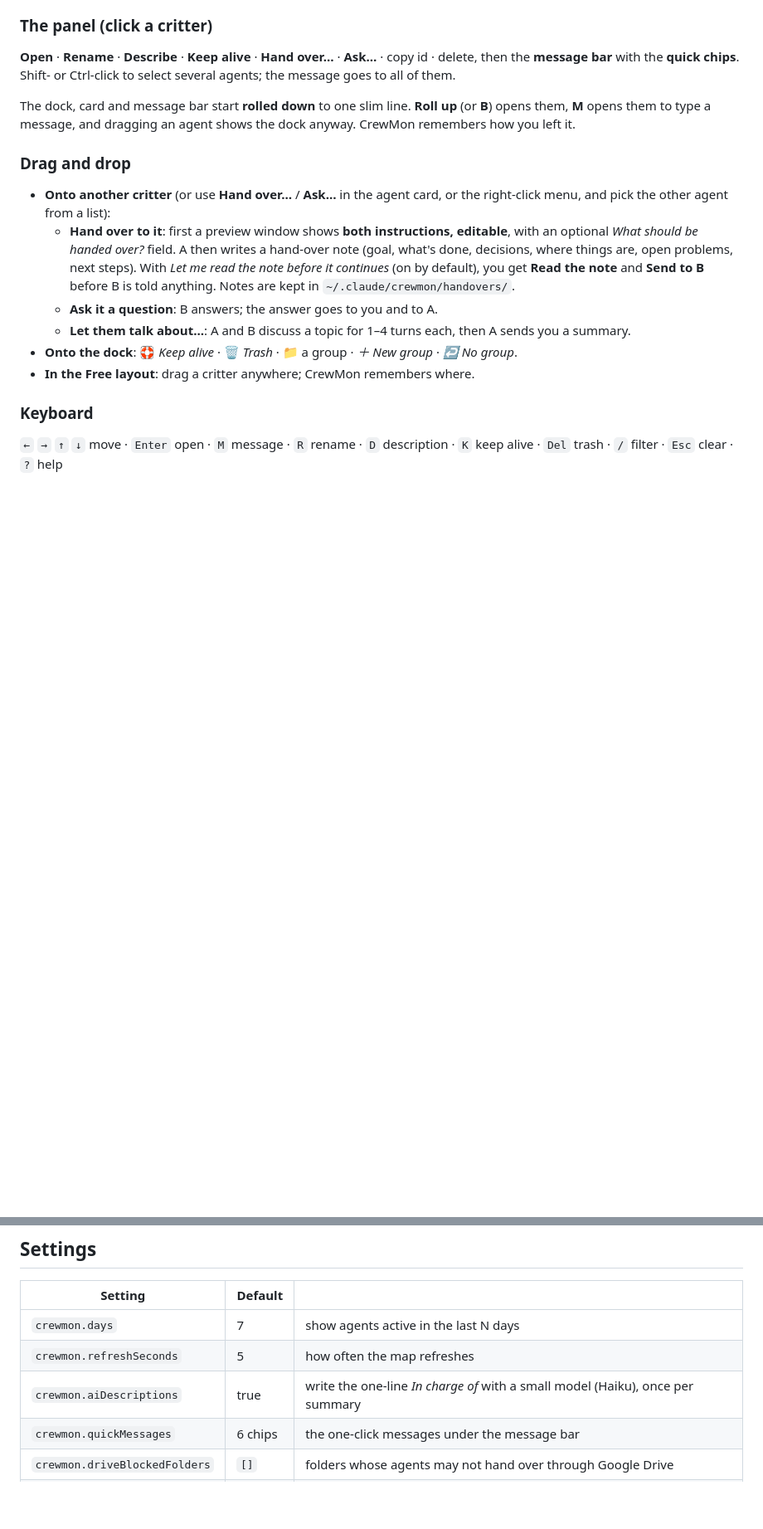
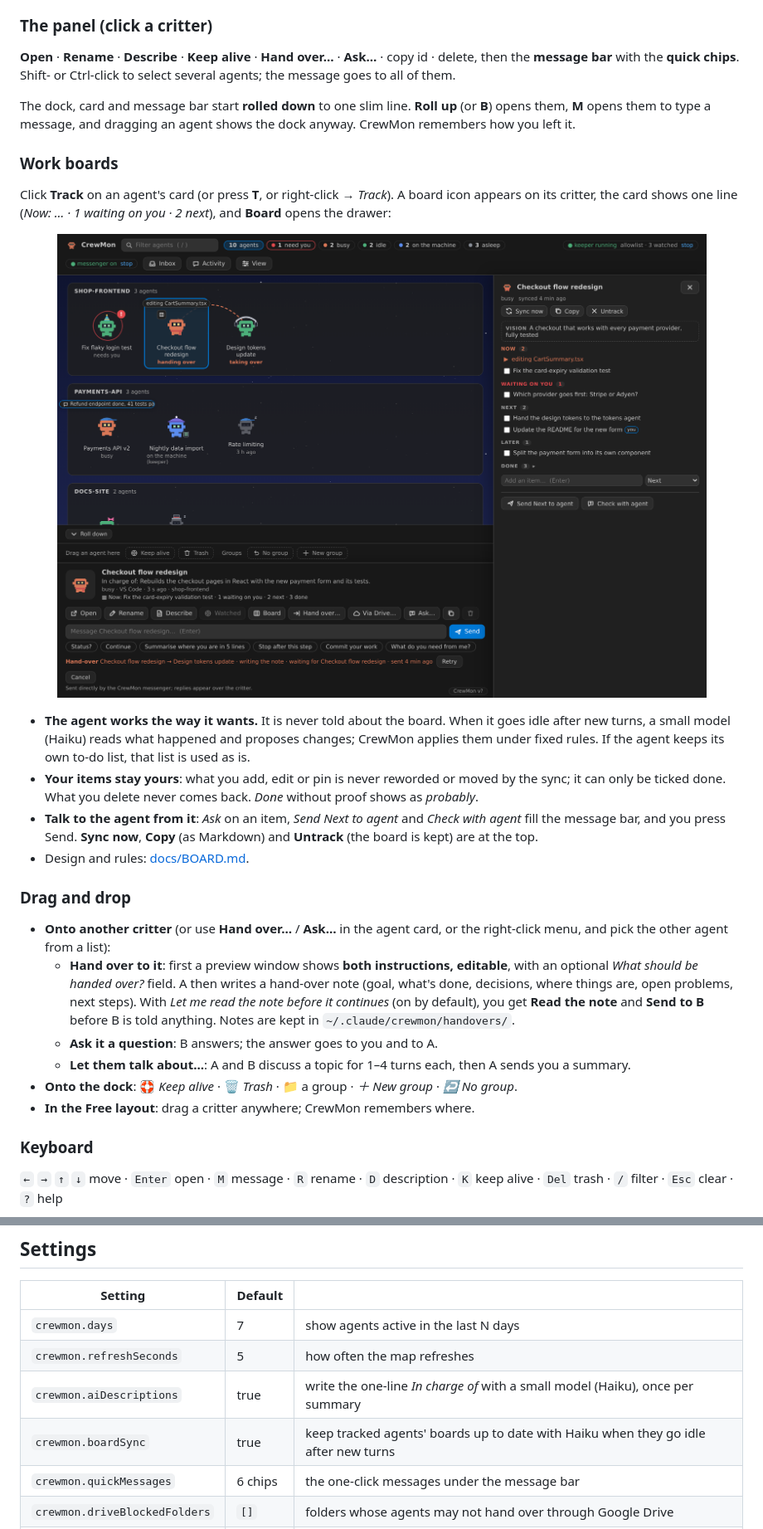
Before and after one commit to tolism/CrewMon, a Markdown page: README.md, 2 parts joined by grey strips. Shown at 83% size. Rendered like a GitHub page; pictures changed too: docs/screenshot-board.png (added); blank space fills up the shorter version.

```diff
--- a/README.md
+++ b/README.md
@@ -98,6 +101,21 @@ them.
 
 The dock, card and message bar start **rolled down** to one slim line. **Roll up** (or **B**) opens them, **M** opens them
 to type a message, and dragging an agent shows the dock anyway. CrewMon remembers how you left it.
+
+### Work boards
+Click **Track** on an agent's card (or press **T**, or right-click → *Track*). A board icon appears on its critter,
+the card shows one line (*Now: … · 1 waiting on you · 2 next*), and **Board** opens the drawer:
+
+<p align="center"><img src="docs/screenshot-board.png" width="900" alt="A work board: Vision, Now, Waiting on you, Next, Later and Done, next to the map"></p>
+
+- **The agent works the way it wants.** It is never told about the board. When it goes idle after new turns, a small
+  model (Haiku) reads what happened and proposes changes; CrewMon applies them under fixed rules. If the agent keeps
+  its own to-do list, that list is used as is.
+- **Your items stay yours**: what you add, edit or pin is never reworded or moved by the sync; it can only be ticked
+  done. What you delete never comes back. *Done* without proof shows as *probably*.
+- **Talk to the agent from it**: *Ask* on an item, *Send Next to agent* and *Check with agent* fill the message bar,
+  and you press Send. **Sync now**, **Copy** (as Markdown) and **Untrack** (the board is kept) are at the top.
+- Design and rules: [docs/BOARD.md](docs/BOARD.md).
 
 ### Drag and drop
 - **Onto another critter** (or use **Hand over…** / **Ask…** in the agent card, or the right-click menu, and pick
@@ -178,6 +196,7 @@ back.
 | `crewmon.days` | 7 | show agents active in the last N days |
 | `crewmon.refreshSeconds` | 5 | how often the map refreshes |
 | `crewmon.aiDescriptions` | true | write the one-line *In charge of* with a small model (Haiku), once per summary |
+| `crewmon.boardSync` | true | keep tracked agents' boards up to date with Haiku when they go idle after new turns |
 | `crewmon.quickMessages` | 6 chips | the one-click messages under the message bar |
 | `crewmon.driveBlockedFolders` | `[]` | folders whose agents may not hand over through Google Drive |
 | `crewmon.critter` | `bot` | how agents are drawn: `bot`, `blob` or `bug` (also in the top bar) |
```
Also changed, not shown: other parts of README.md (+5 -1 lines), docs/BOARD.md (added, +56 -0 lines), docs/screenshot-meadow.png, docs/screenshot.png, 11 other files.
